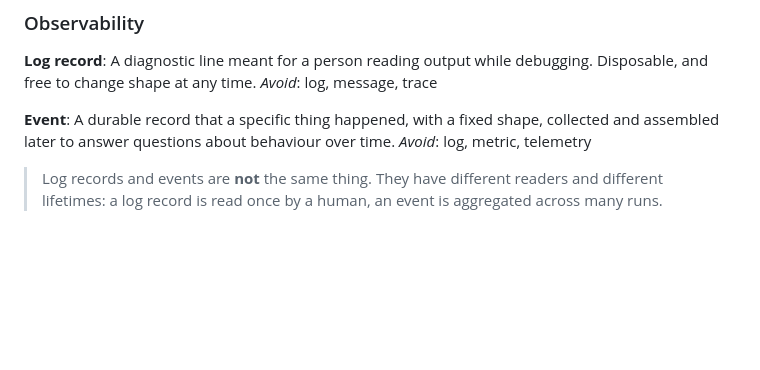
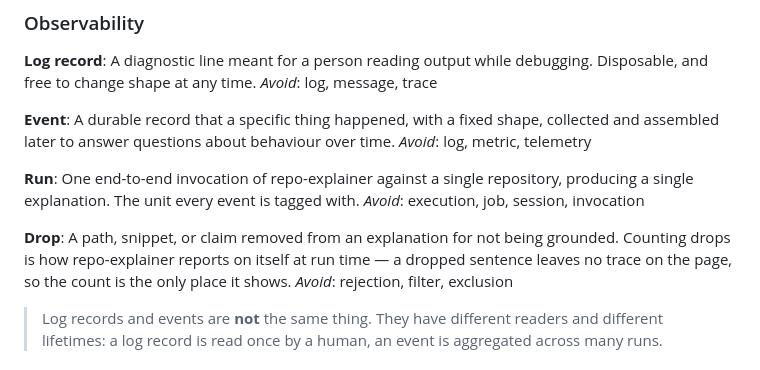
Before and after one commit to laneandsons/repo-explainer, a Markdown page: CONTEXT.md, the part around the change. Rendered like a GitHub page; blank space fills up the shorter version.

Commit message:
Record event decisions from wayfinder

```diff
--- a/CONTEXT.md
+++ b/CONTEXT.md
@@ -57,6 +57,17 @@ A durable record that a specific thing happened, with a fixed shape, collected
 and assembled later to answer questions about behaviour over time.
 _Avoid_: log, metric, telemetry
 
+**Run**:
+One end-to-end invocation of repo-explainer against a single repository,
+producing a single explanation. The unit every event is tagged with.
+_Avoid_: execution, job, session, invocation
+
+**Drop**:
+A path, snippet, or claim removed from an explanation for not being grounded.
+Counting drops is how repo-explainer reports on itself at run time — a dropped
+sentence leaves no trace on the page, so the count is the only place it shows.
+_Avoid_: rejection, filter, exclusion
+
 > Log records and events are **not** the same thing. They have different
 > readers and different lifetimes: a log record is read once by a human, an
 > event is aggregated across many runs.
```
Also changed, not shown: docs/adr/0001-event-shape.md (added, +78 -0 lines).
